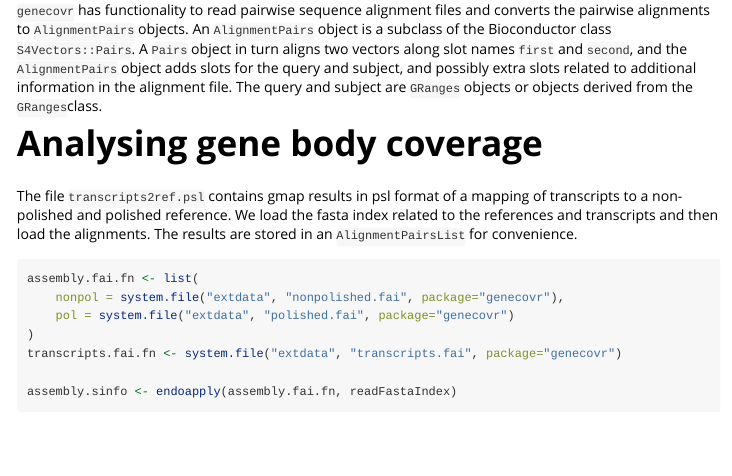
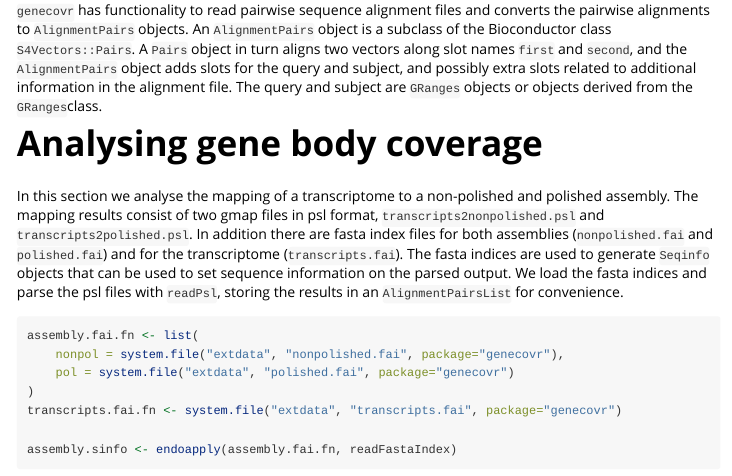
Before and after one commit to NBISweden/genecovr, an R Markdown document (vignettes/genecovr.Rmd): the page in a window 1100 px wide, from 950 px down. Rendered offline with R 4.5, knitr and Pandoc, with nearby package versions; some code elsewhere in the file could not run offline; long lines of code are wrapped.

Commit message:
Update description of the analysis
Use correct file names

````diff
--- a/vignettes/genecovr.Rmd
+++ b/vignettes/genecovr.Rmd
@@ -64,10 +64,15 @@ are `GRanges` objects or objects derived from the `GRanges`class.
 
 # Analysing gene body coverage
 
-The file `transcripts2ref.psl` contains gmap results in psl format of
-a mapping of transcripts to a non-polished and polished reference. We
-load the fasta index related to the references and transcripts and
-then load the alignments. The results are stored in an
+In this section we analyse the mapping of a transcriptome to a
+non-polished and polished assembly. The mapping results consist of two
+gmap files in psl format, `transcripts2nonpolished.psl` and
+`transcripts2polished.psl`. In addition there are fasta index files
+for both assemblies (`nonpolished.fai` and `polished.fai`) and for the
+transcriptome (`transcripts.fai`). The fasta indices are used to
+generate `Seqinfo` objects that can be used to set sequence
+information on the parsed output. We load the fasta indices and parse
+the psl files with `readPsl`, storing the results in an
 `AlignmentPairsList` for convenience.
 
 ``` {r gbc-load-data}
````
Also changed, not shown: vignettes/genecovr.Rmd (2 more changed lines).
